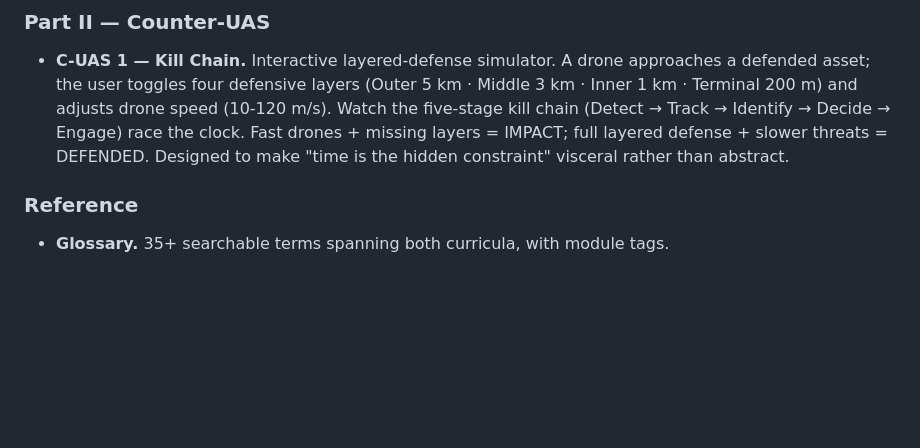
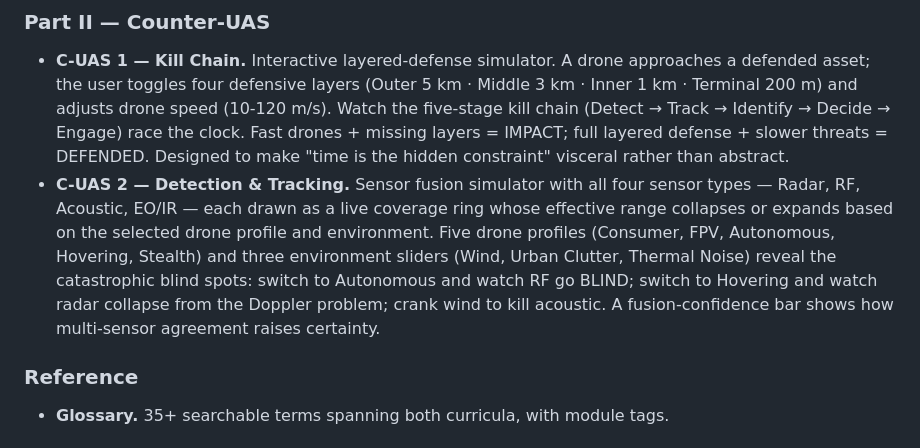
Before and after one commit to AerwinApollo01/drone-swarm-visualizer, a Markdown page: README.md, the part around the change. Drawn GitHub-style; blank space fills up the shorter version.

Commit message:
README: add C-UAS Module 2 — Detection & Tracking entry
Documents the sensor fusion simulator, the four sensor types,
the five drone profiles that expose detection blind spots, and
the three environment sliders that model real-world degradation.

```diff
--- a/README.md
+++ b/README.md
@@ -18,6 +18,7 @@ The visualizer follows two interlocking curricula. The first teaches how drone s
 ### Part II — Counter-UAS
 
 - **C-UAS 1 — Kill Chain.** Interactive layered-defense simulator. A drone approaches a defended asset; the user toggles four defensive layers (Outer 5 km · Middle 3 km · Inner 1 km · Terminal 200 m) and adjusts drone speed (10-120 m/s). Watch the five-stage kill chain (Detect → Track → Identify → Decide → Engage) race the clock. Fast drones + missing layers = IMPACT; full layered defense + slower threats = DEFENDED. Designed to make "time is the hidden constraint" visceral rather than abstract.
+- **C-UAS 2 — Detection & Tracking.** Sensor fusion simulator with all four sensor types — Radar, RF, Acoustic, EO/IR — each drawn as a live coverage ring whose effective range collapses or expands based on the selected drone profile and environment. Five drone profiles (Consumer, FPV, Autonomous, Hovering, Stealth) and three environment sliders (Wind, Urban Clutter, Thermal Noise) reveal the catastrophic blind spots: switch to Autonomous and watch RF go BLIND; switch to Hovering and watch radar collapse from the Doppler problem; crank wind to kill acoustic. A fusion-confidence bar shows how multi-sensor agreement raises certainty.
 
 ### Reference
 
```
